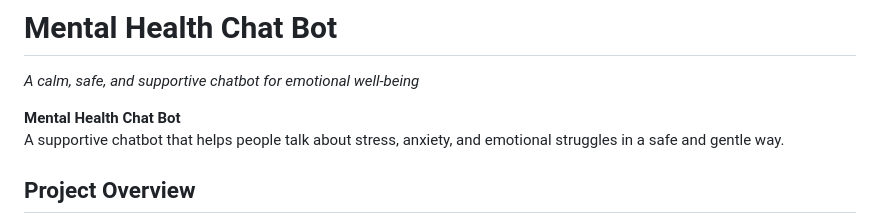
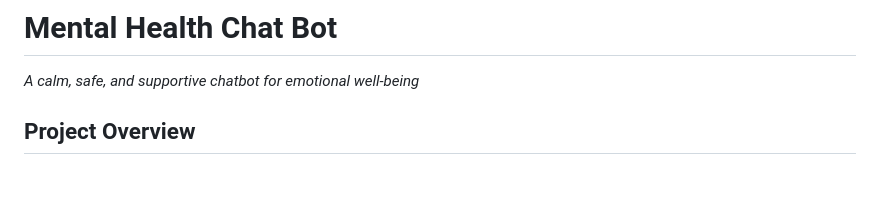
Before and after one commit to Vaeshu123/mental-health-chat-bot, a Markdown page: README.md, the part around the change. Drawn GitHub-style; blank space fills up the shorter version.

Commit message:
Refined README

```diff
--- a/README.md
+++ b/README.md
@@ -1,9 +1,6 @@
 # **Mental Health Chat Bot**
 
 *A calm, safe, and supportive chatbot for emotional well-being*
-
-**Mental Health Chat Bot**
- A supportive chatbot that helps people talk about stress, anxiety, and emotional struggles in a safe and gentle way.
 
 ## **Project Overview**
 
```
